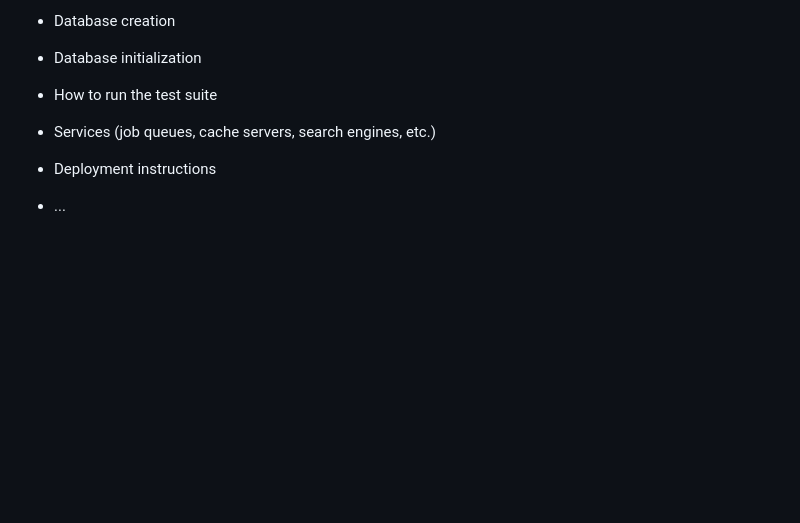
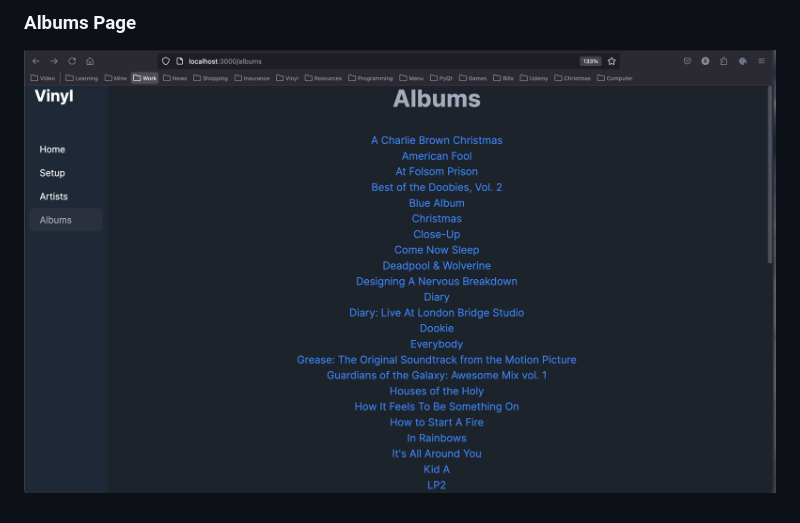
Before and after one commit to brysonshelton/vinyl, a Markdown page: README.md, the part around one of its changes. Rendered like a GitHub page; pictures changed too: screenshots/Albums_Page.png (added); blank space fills up the shorter version.

Commit message:
adds readme and screenshots

```diff
--- a/README.md
+++ b/README.md
@@ -13,12 +43,3 @@ Things you may want to cover:
 
-* Database creation
-
-* Database initialization
-
-* How to run the test suite
-
-* Services (job queues, cache servers, search engines, etc.)
-
-* Deployment instructions
-
-* ...
+### Albums Page
+![Albums Page](screenshots/Albums_Page.png)
```
Also changed, not shown: other parts of README.md (+37 -7 lines), screenshots/Artists_Page.png (added), 2 other files.
